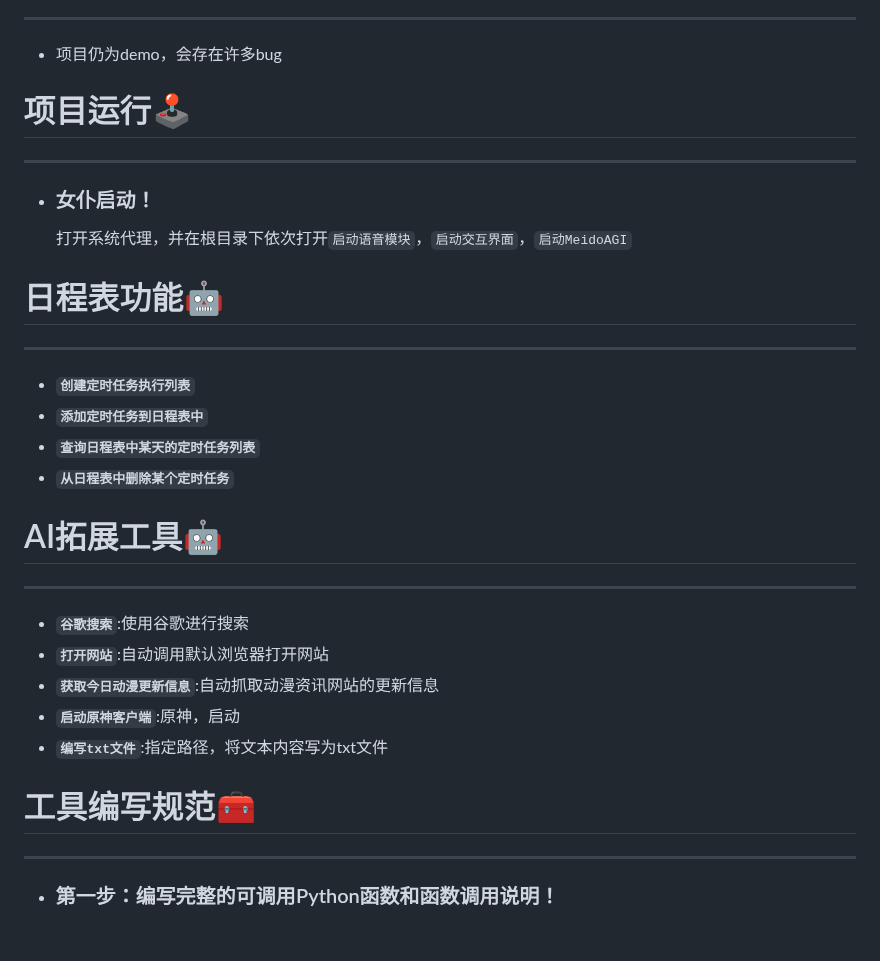
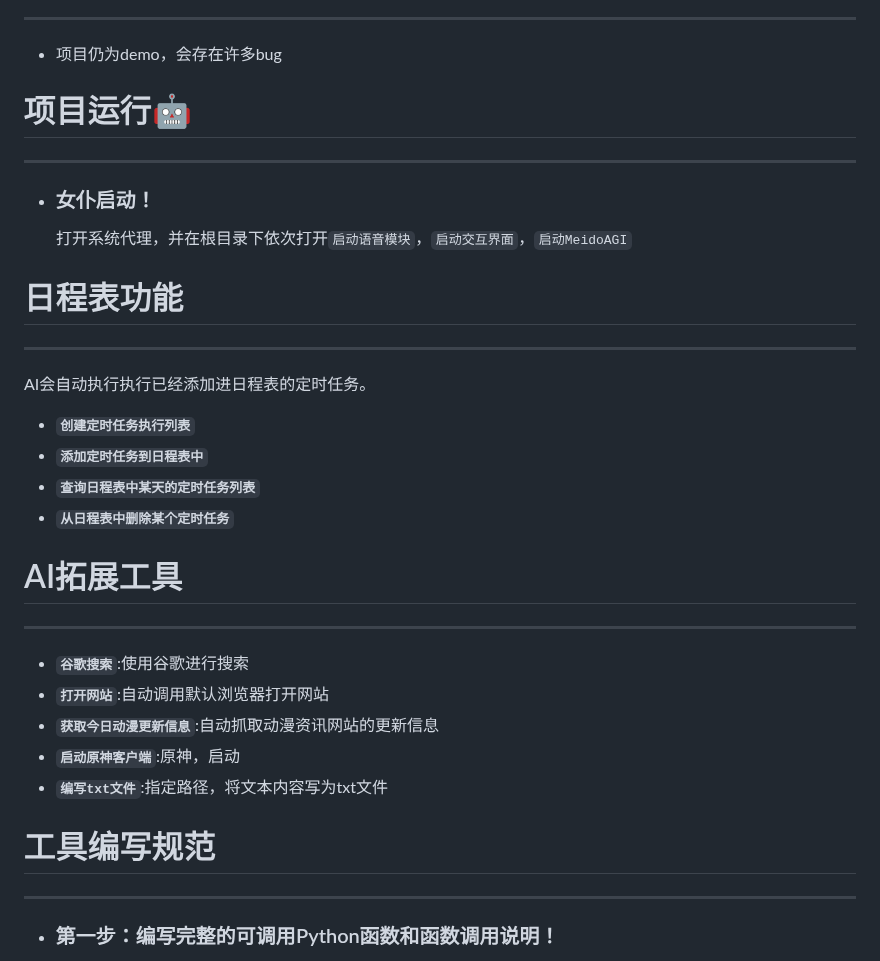
Before and after one commit to NEKOparapa/MeidoAGI, a Markdown page: README.md, the part around the change. GitHub-like rendering; blank space fills up the shorter version.

```diff
--- a/README.md
+++ b/README.md
@@ -53,20 +53,21 @@
 ***
  * 项目仍为demo，会存在许多bug
 
-# 项目运行🕹️
+# 项目运行🤖
 ***
 * ### 女仆启动！
    打开系统代理，并在根目录下依次打开`启动语音模块`，`启动交互界面`，`启动MeidoAGI`
 
 
-# 日程表功能🤖
+# 日程表功能
 ***
+AI会自动执行执行已经添加进日程表的定时任务。
 * **`创建定时任务执行列表`**
 * **`添加定时任务到日程表中`**
 * **`查询日程表中某天的定时任务列表`**
 * **`从日程表中删除某个定时任务`**
 
-# AI拓展工具🤖
+# AI拓展工具
 ***
 * **`谷歌搜索`**:使用谷歌进行搜索
 * **`打开网站`**:自动调用默认浏览器打开网站
@@ -74,7 +75,7 @@
 * **`启动原神客户端`**:原神，启动
 * **`编写txt文件`**:指定路径，将文本内容写为txt文件
 
-# 工具编写规范🧰
+# 工具编写规范
 ***
 * ### 第一步：编写完整的可调用Python函数和函数调用说明！
    在编写过程中如果函数名如果是 `def example_functions() ` ,则对应的函数调用说明字典名字则应该是`funtion_` + `example_functions`,最终是`funtion_example_functions`.
```
